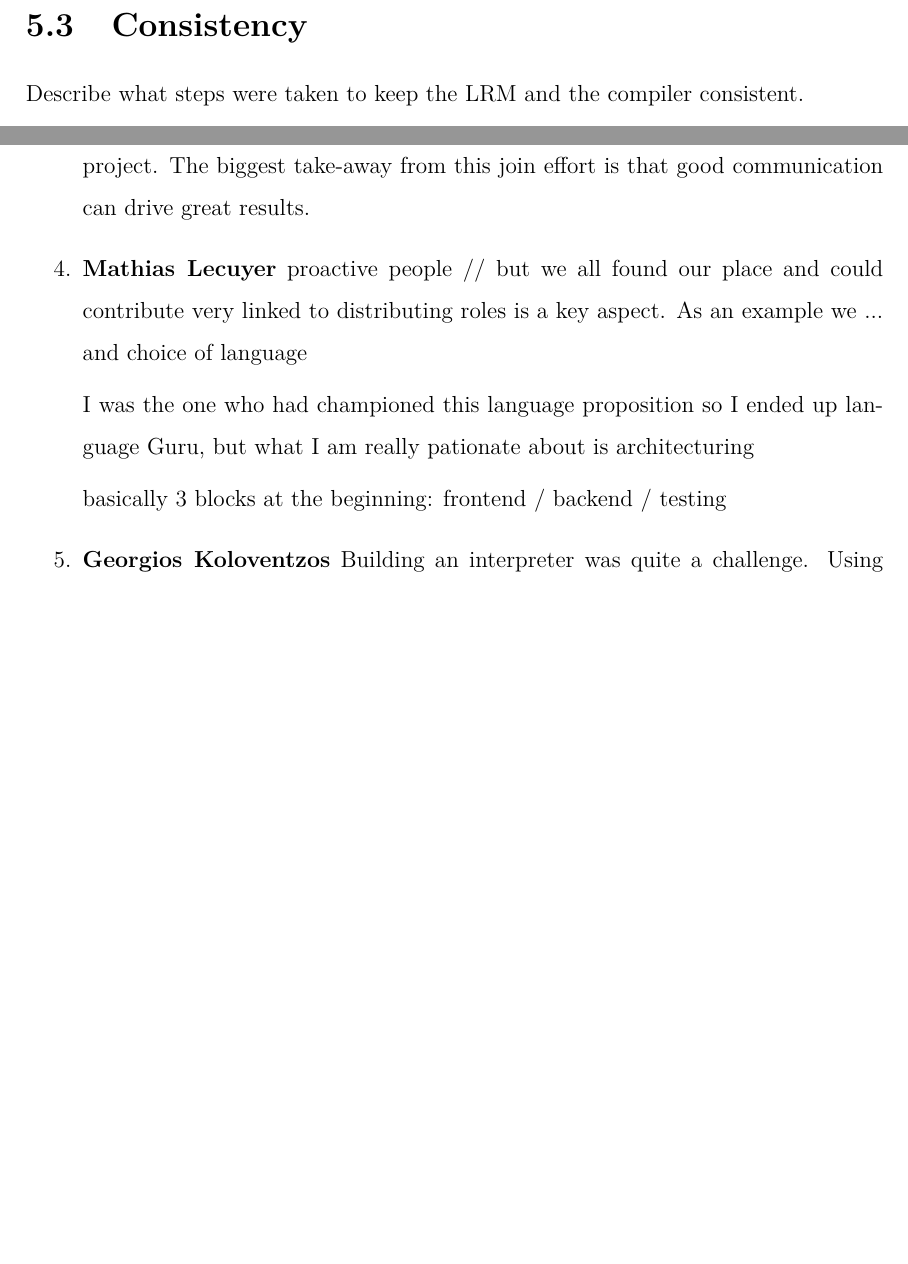
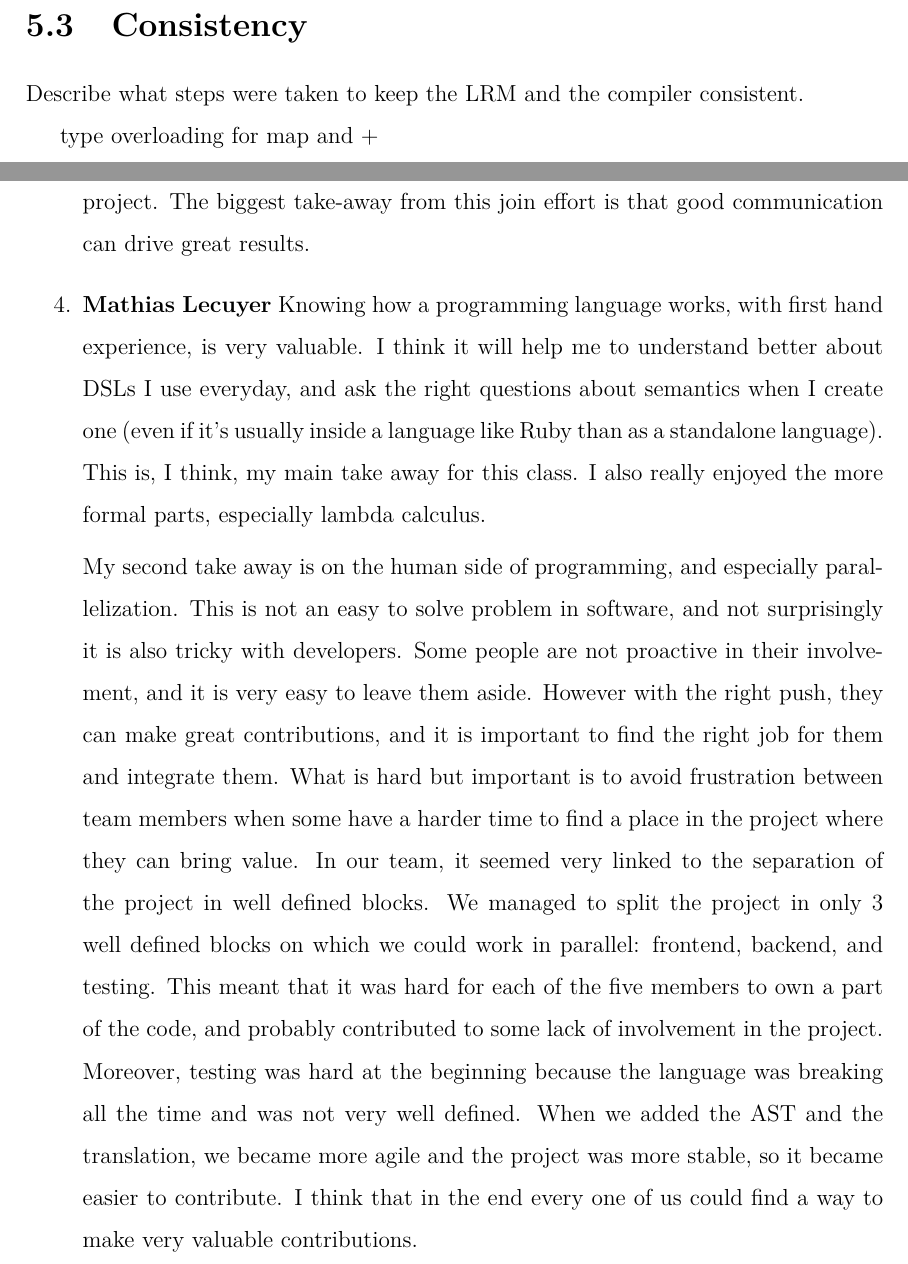
Before and after one commit to sfagmenos/Maestro, a LaTeX thesis (finalreport/main.tex, which reads finalreport/conclusions.tex, finalreport/evolution.tex): two parts of pages 33 and 46 of 88, joined at a grey line, cut so that both start at the same text, the shorter picture padded with empty space. Compiled offline with pdfLaTeX.

Commit message:
lessons learned

```diff
--- a/finalreport/conclusions.tex
+++ b/finalreport/conclusions.tex
@@ -39,13 +39,21 @@ that good communication can drive great results.
 
 
 \item \textbf{Mathias Lecuyer}
-proactive people // but we all found our place and could contribute
-very linked to distributing roles is a key aspect. As an example we ...
-and choice of language
+Knowing how a programming language works, with first hand experience, is very valuable.
+I think it will help me to understand better about DSLs I use everyday, and ask the right questions about semantics when I create one (even if it's usually inside a language like Ruby than as a standalone language).
+This is, I think, my main take away for this class. I also really enjoyed the more formal parts, especially lambda calculus.
 
-I was the one who had championed this language proposition so I ended up language Guru, but what I am really pationate about is architecturing
-
-basically 3 blocks at the beginning: frontend / backend / testing
+My second take away is on the human side of programming, and especially parallelization.
+This is not an easy to solve problem in software, and not surprisingly it is also tricky with developers.
+Some people are not proactive in their involvement, and it is very easy to leave them aside.
+However with the right push, they can make great contributions, and it is important to find the right job for them and integrate them.
+What is hard but important is to avoid frustration between team members when some have a harder time to find a place in the project where they can bring value.
+In our team, it seemed very linked to the separation of the project in well defined blocks.
+We managed to split the project in only 3 well defined blocks on which we could work in parallel: frontend, backend, and testing.
+This meant that it was hard for each of the five members to own a part of the code, and probably contributed to some lack of involvement in the project.
+Moreover, testing was hard at the beginning because the language was breaking all the time and was not very well defined.
+When we added the AST and the translation, we became more agile and the project was more stable, so it became easier to contribute.
+I think that in the end every one of us could find a way to make very valuable contributions.
 
 
 \item \textbf{Georgios Koloventzos}
--- a/finalreport/evolution.tex
+++ b/finalreport/evolution.tex
@@ -13,11 +13,4 @@ Describe what steps were taken to keep the LRM and the compiler consistent.
 
 
 
-
-
-
-
-
-
-%% Bellow is stuff I (Mathias) want to say,
-%% to merge later with Yiren
+type overloading for map and +
```
Also changed, not shown: 1 other file.
